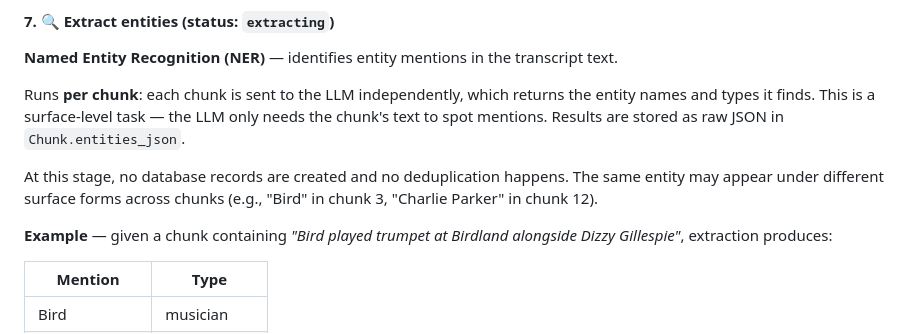
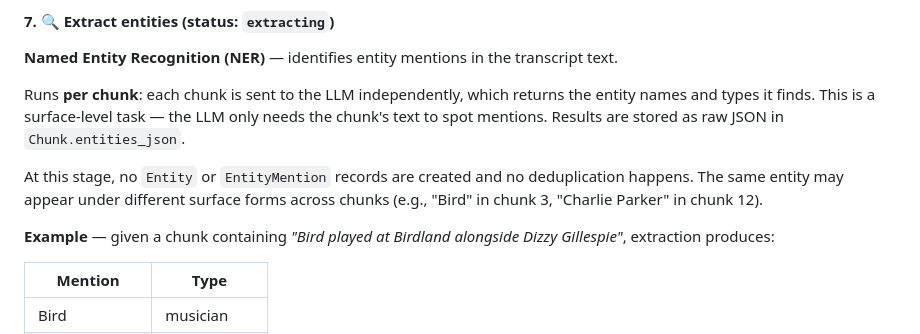
Before and after one commit to rafacm/ragtime, a Markdown page: README.md, the part around the change. GitHub-like rendering.

Commit message:
Address PR review: fix factual error and clarify DB writes
- Change "no database records" to "no Entity or EntityMention records"
  to avoid implying no DB writes happen (Chunk.entities_json is updated)
- Remove "trumpet" from example sentence (Bird was a saxophonist)

Co-Authored-By: Claude Opus 4.6 (1M context) <noreply@anthropic.com>

```diff
--- a/README.md
+++ b/README.md
@@ -82,9 +82,9 @@ Split transcript into ~150-word chunks along Whisper segment boundaries, with 1-
 
 Runs **per chunk**: each chunk is sent to the LLM independently, which returns the entity names and types it finds. This is a surface-level task — the LLM only needs the chunk's text to spot mentions. Results are stored as raw JSON in `Chunk.entities_json`.
 
-At this stage, no database records are created and no deduplication happens. The same entity may appear under different surface forms across chunks (e.g., "Bird" in chunk 3, "Charlie Parker" in chunk 12).
+At this stage, no `Entity` or `EntityMention` records are created and no deduplication happens. The same entity may appear under different surface forms across chunks (e.g., "Bird" in chunk 3, "Charlie Parker" in chunk 12).
 
-**Example** — given a chunk containing *"Bird played trumpet at Birdland alongside Dizzy Gillespie"*, extraction produces:
+**Example** — given a chunk containing *"Bird played at Birdland alongside Dizzy Gillespie"*, extraction produces:
 
 | Mention | Type |
 |---|---|
```
